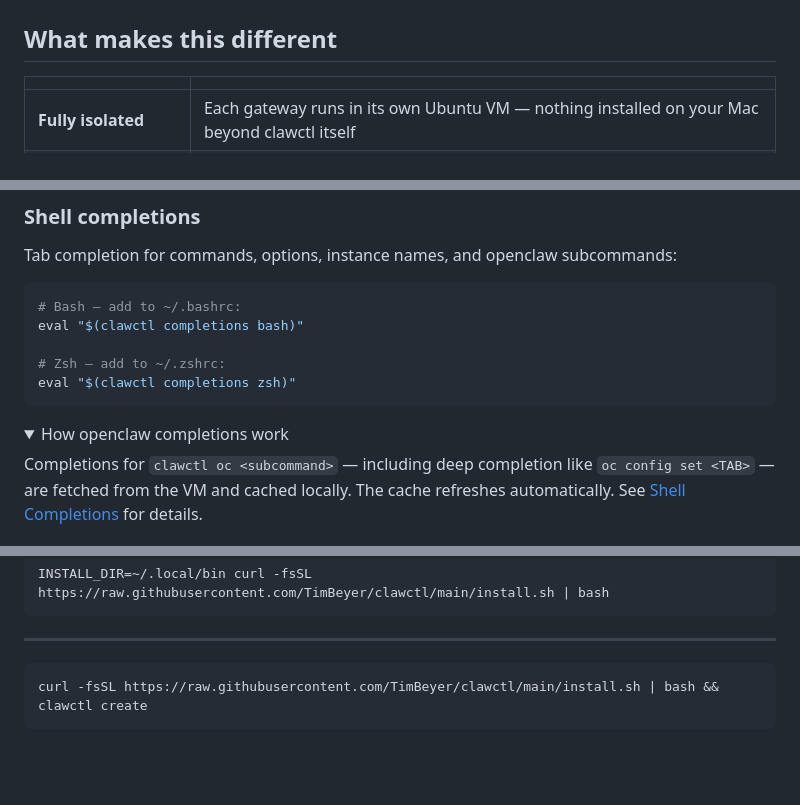
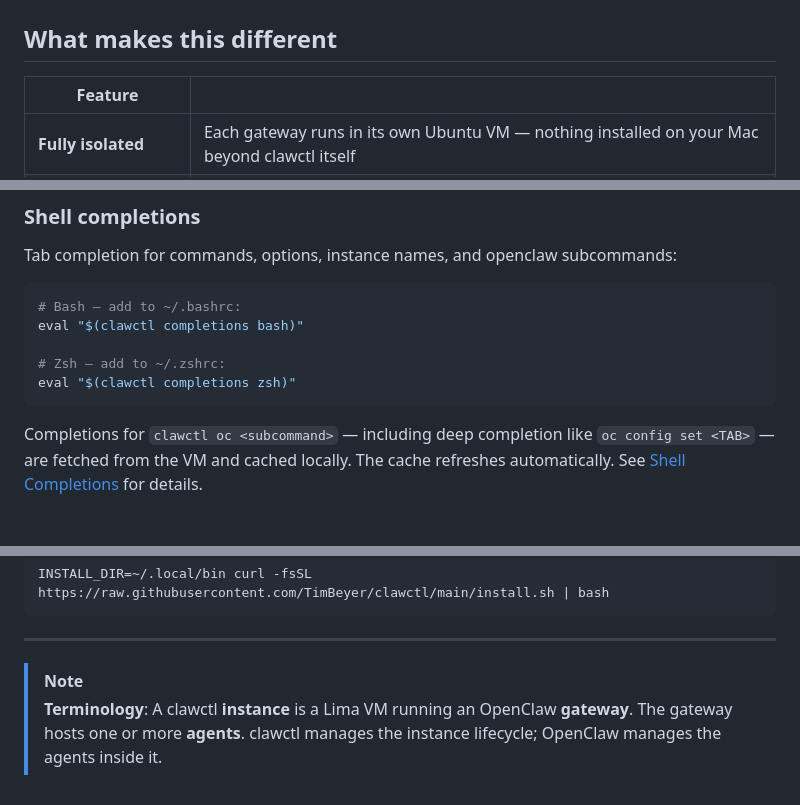
Before and after one commit to TimBeyer/clawctl, a Markdown page: README.md, 3 parts joined by grey strips. Rendered like a GitHub page; folded sections open; blank space fills up the shorter version.

````diff
--- a/README.md
+++ b/README.md
@@ -93,7 +88,7 @@ clawctl create
 
 ## What makes this different
 
-| | |
+| Feature | |
 |---|---|
 | **Fully isolated** | Each gateway runs in its own Ubuntu VM — nothing installed on your Mac beyond clawctl itself |
 | **Zero VM wrangling** | Interactive wizard or headless config file. No manual provisioning, no pasting shell commands |
@@ -177,9 +172,6 @@ eval "$(clawctl completions bash)"
 eval "$(clawctl completions zsh)"
 ```
 
-<details>
-<summary>How openclaw completions work</summary>
-
 Completions for `clawctl oc <subcommand>` — including deep completion like
 `oc config set <TAB>` — are fetched from the VM and cached locally. The cache
 refreshes automatically. See [Shell Completions](docs/shell-completions.md) for
@@ -230,6 +220,7 @@ INSTALL_DIR=~/.local/bin curl -fsSL https://raw.githubusercontent.com/TimBeyer/c
 
 ---
 
-```bash
-curl -fsSL https://raw.githubusercontent.com/TimBeyer/clawctl/main/install.sh | bash && clawctl create
-```
+> [!NOTE]
+> **Terminology**: A clawctl **instance** is a Lima VM running an OpenClaw
+> **gateway**. The gateway hosts one or more **agents**. clawctl manages the
+> instance lifecycle; OpenClaw manages the agents inside it.
````
Also changed, not shown: other parts of README.md (+0 -7 lines).
